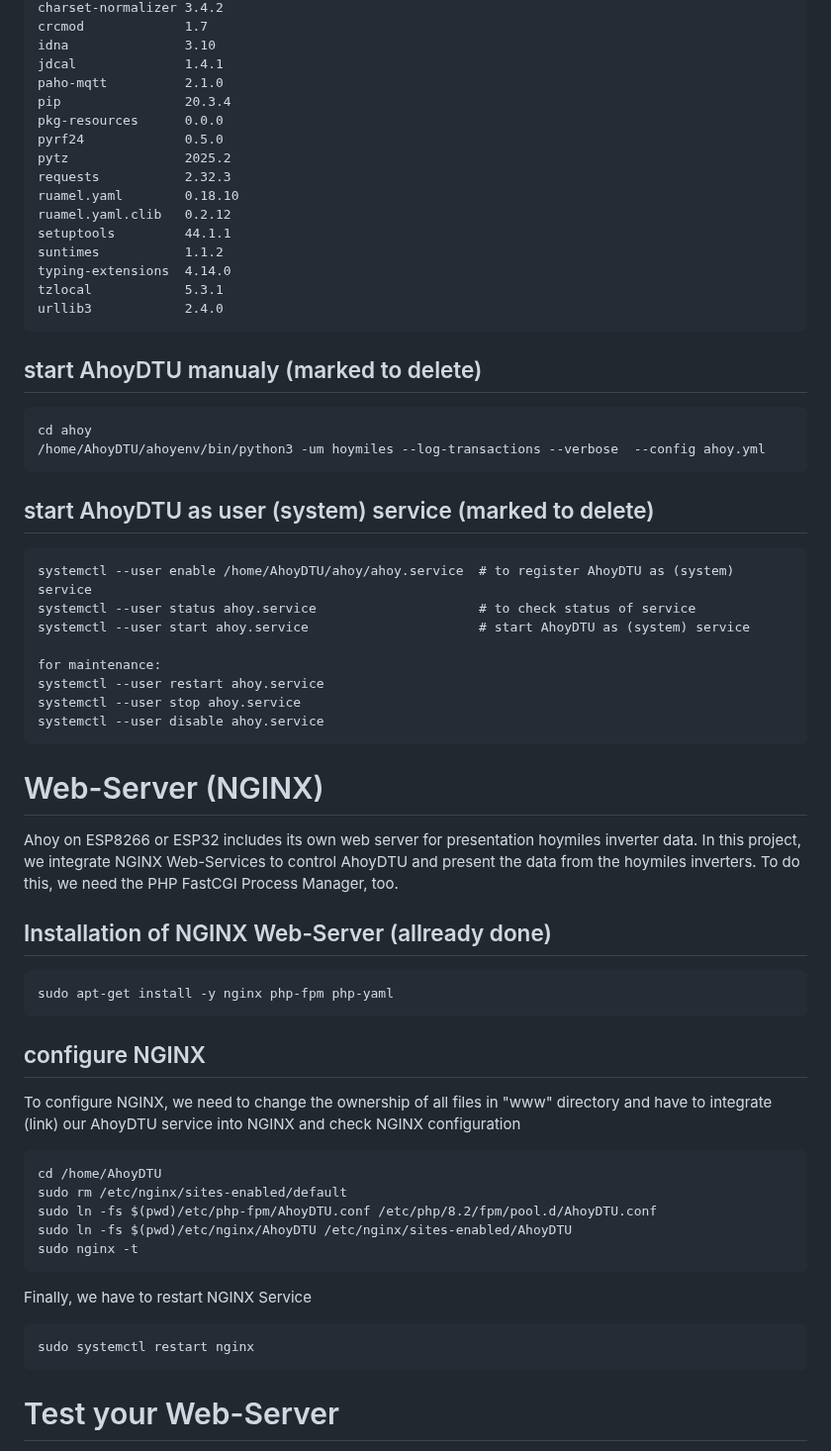
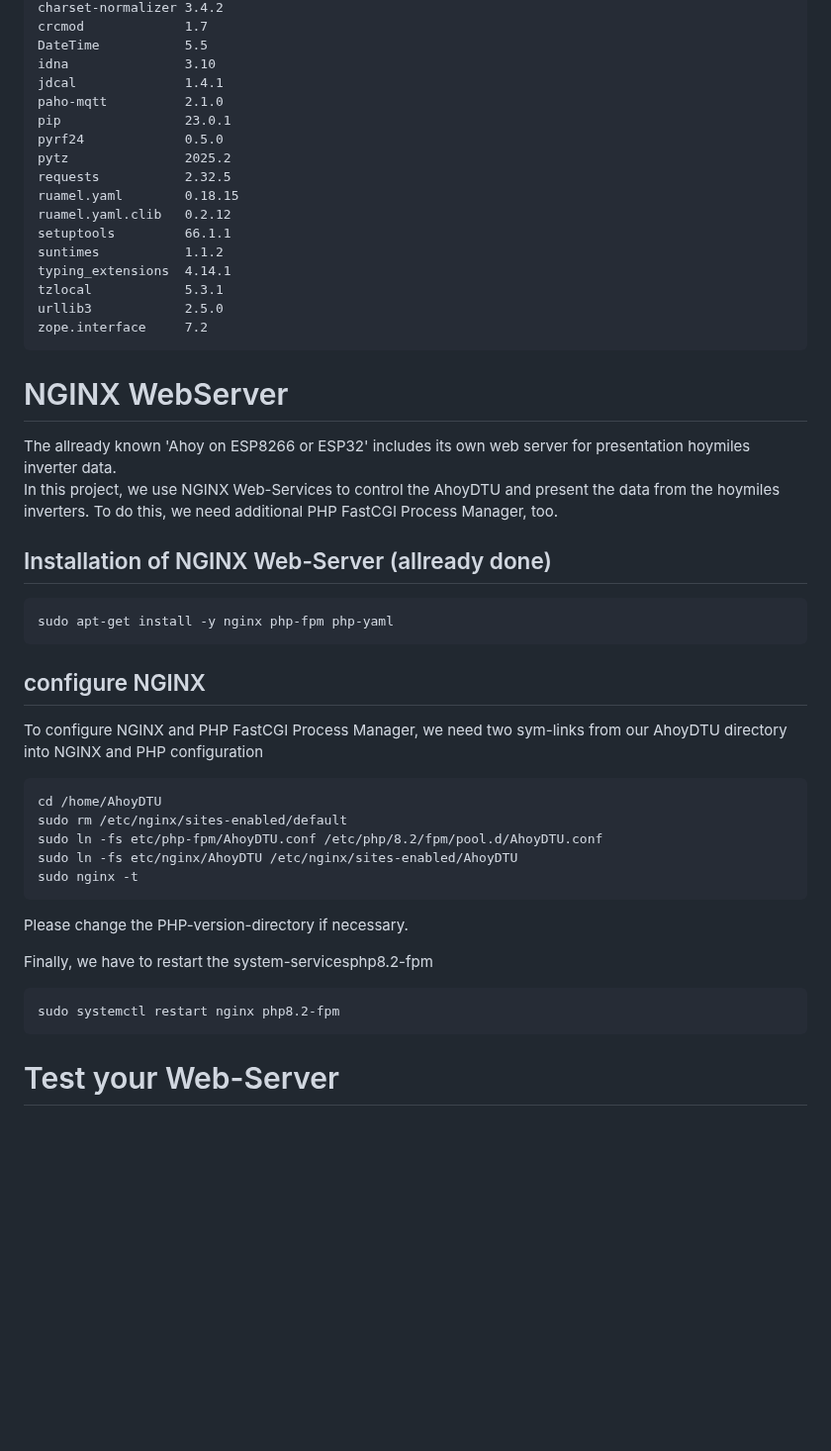
Before and after one commit to PaeserBastelstube/AhoyDTU4RPi, a Markdown page: doc/Install.md, the part around one of its changes. Shown at 99% size. Drawn GitHub-style; blank space fills up the shorter version.

````diff
--- a/doc/Install.md
+++ b/doc/Install.md
@@ -81,46 +74,28 @@ certifi            2025.4.26
 charset-normalizer 3.4.2
 crcmod             1.7
+DateTime           5.5
 idna               3.10
 jdcal              1.4.1
 paho-mqtt          2.1.0
-pip                20.3.4
-pkg-resources      0.0.0
+pip                23.0.1
 pyrf24             0.5.0
 pytz               2025.2
-requests           2.32.3
-ruamel.yaml        0.18.10
+requests           2.32.5
+ruamel.yaml        0.18.15
 ruamel.yaml.clib   0.2.12
-setuptools         44.1.1
+setuptools         66.1.1
 suntimes           1.1.2
-typing-extensions  4.14.0
+typing_extensions  4.14.1
 tzlocal            5.3.1
-urllib3            2.4.0
+urllib3            2.5.0
+zope.interface     7.2
 ```
 
 
-## start AhoyDTU manualy (marked to delete)
-```code
-cd ahoy
-/home/AhoyDTU/ahoyenv/bin/python3 -um hoymiles --log-transactions --verbose  --config ahoy.yml
-```
-
-## start AhoyDTU as user (system) service (marked to delete)
-```code
-systemctl --user enable /home/AhoyDTU/ahoy/ahoy.service  # to register AhoyDTU as (system) service
-systemctl --user status ahoy.service                     # to check status of service
-systemctl --user start ahoy.service                      # start AhoyDTU as (system) service
-
-for maintenance:
-systemctl --user restart ahoy.service
-systemctl --user stop ahoy.service
-systemctl --user disable ahoy.service
-```
-
-
-# Web-Server (NGINX)
-Ahoy on ESP8266 or ESP32 includes its own web server for presentation hoymiles inverter data.
-In this project, we integrate NGINX Web-Services to control AhoyDTU and present the data from the hoymiles inverters.
-To do this, we need the PHP FastCGI Process Manager, too.
+# NGINX WebServer
+The allready known 'Ahoy on ESP8266 or ESP32' includes its own web server for presentation hoymiles inverter data.
+In this project, we use NGINX Web-Services to control the AhoyDTU and present the data from the hoymiles inverters.
+To do this, we need additional PHP FastCGI Process Manager, too.
 
 ## Installation of NGINX Web-Server (allready done)
 ```code
@@ -128,19 +103,19 @@ sudo apt-get install -y nginx php-fpm php-yaml
 ```
 
 ## configure NGINX
-To configure NGINX, we need to change the ownership of all files in "www" directory and have
-to integrate (link) our AhoyDTU service into NGINX and check NGINX configuration
+To configure NGINX and PHP FastCGI Process Manager, we need two sym-links from our AhoyDTU directory into NGINX and PHP configuration
 ```code
 cd /home/AhoyDTU
 sudo rm /etc/nginx/sites-enabled/default
-sudo ln -fs $(pwd)/etc/php-fpm/AhoyDTU.conf /etc/php/8.2/fpm/pool.d/AhoyDTU.conf
-sudo ln -fs $(pwd)/etc/nginx/AhoyDTU /etc/nginx/sites-enabled/AhoyDTU
+sudo ln -fs etc/php-fpm/AhoyDTU.conf /etc/php/8.2/fpm/pool.d/AhoyDTU.conf
+sudo ln -fs etc/nginx/AhoyDTU /etc/nginx/sites-enabled/AhoyDTU
 sudo nginx -t
 ```
+Please change the PHP-version-directory if necessary.
 
-Finally, we have to restart NGINX Service
+Finally, we have to restart the system-servicesphp8.2-fpm
 ```code
-sudo systemctl restart nginx
+sudo systemctl restart nginx php8.2-fpm
 ```
 
 # Test your Web-Server
````
Also changed, not shown: other parts of doc/Install.md (+11 -18 lines).
